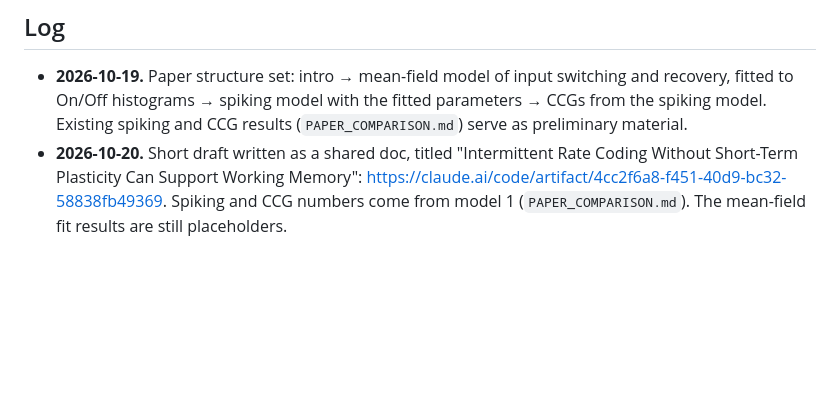
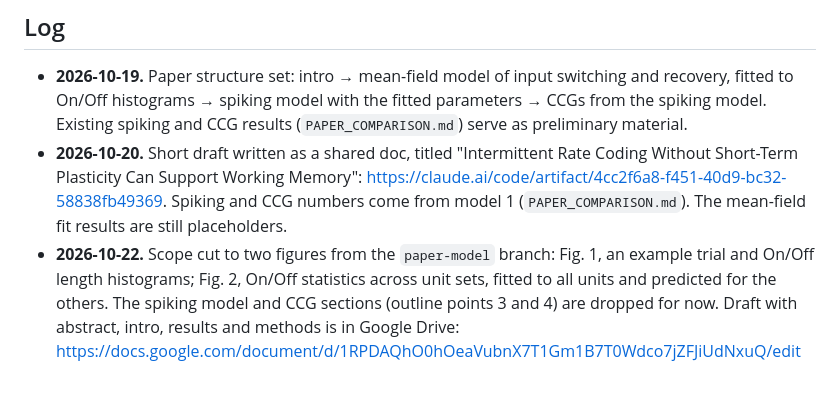
Before and after one commit to jmourabarbosa/gamma_bursts-, a Markdown page: PAPER_LOG.md, the part around the change. GitHub-like rendering; blank space fills up the shorter version.

Commit message:
Paper log: two-figure scope, Google Doc draft
Co-Authored-By: Claude Opus 5.5 <noreply@anthropic.com>
Claude-Session: https://claude.ai/code/session_01Muxo6fVhqMZ2e3pmGJiRgd

```diff
--- a/PAPER_LOG.md
+++ b/PAPER_LOG.md
@@ -67,3 +67,8 @@ gating. The memory is carried by ordinary rate coding with fixed synapses.
   Short-Term Plasticity Can Support Working Memory":
   https://claude.ai/code/artifact/4cc2f6a8-f451-40d9-bc32-58838fb49369. Spiking and CCG numbers
   come from model 1 (`PAPER_COMPARISON.md`). The mean-field fit results are still placeholders.
+- **2026-10-22.** Scope cut to two figures from the `paper-model` branch: Fig. 1, an example trial
+  and On/Off length histograms; Fig. 2, On/Off statistics across unit sets, fitted to all units
+  and predicted for the others. The spiking model and CCG sections (outline points 3 and 4) are
+  dropped for now. Draft with abstract, intro, results and methods is in Google Drive:
+  https://docs.google.com/document/d/1RPDAQhO0hOeaVubnX7T1Gm1B7T0Wdco7jZFJiUdNxuQ/edit
```
